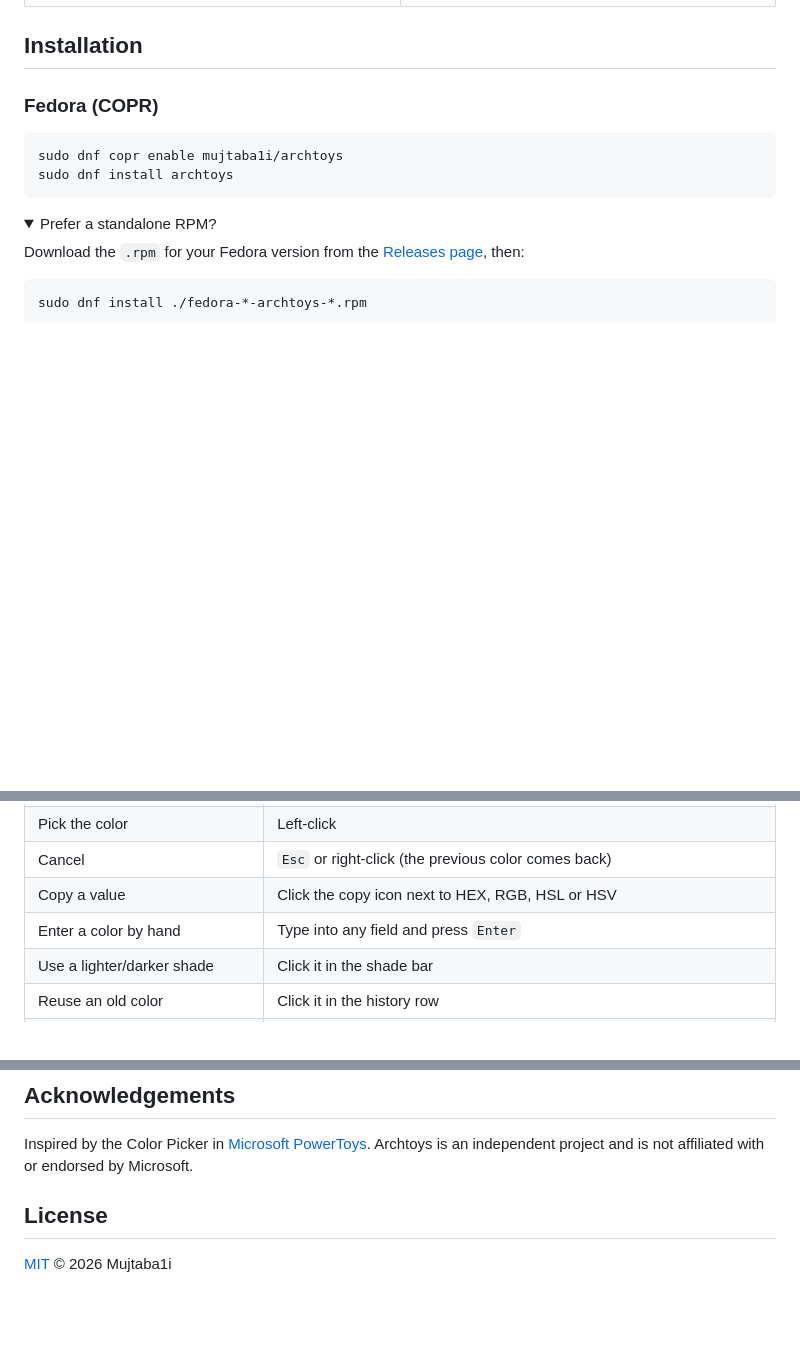
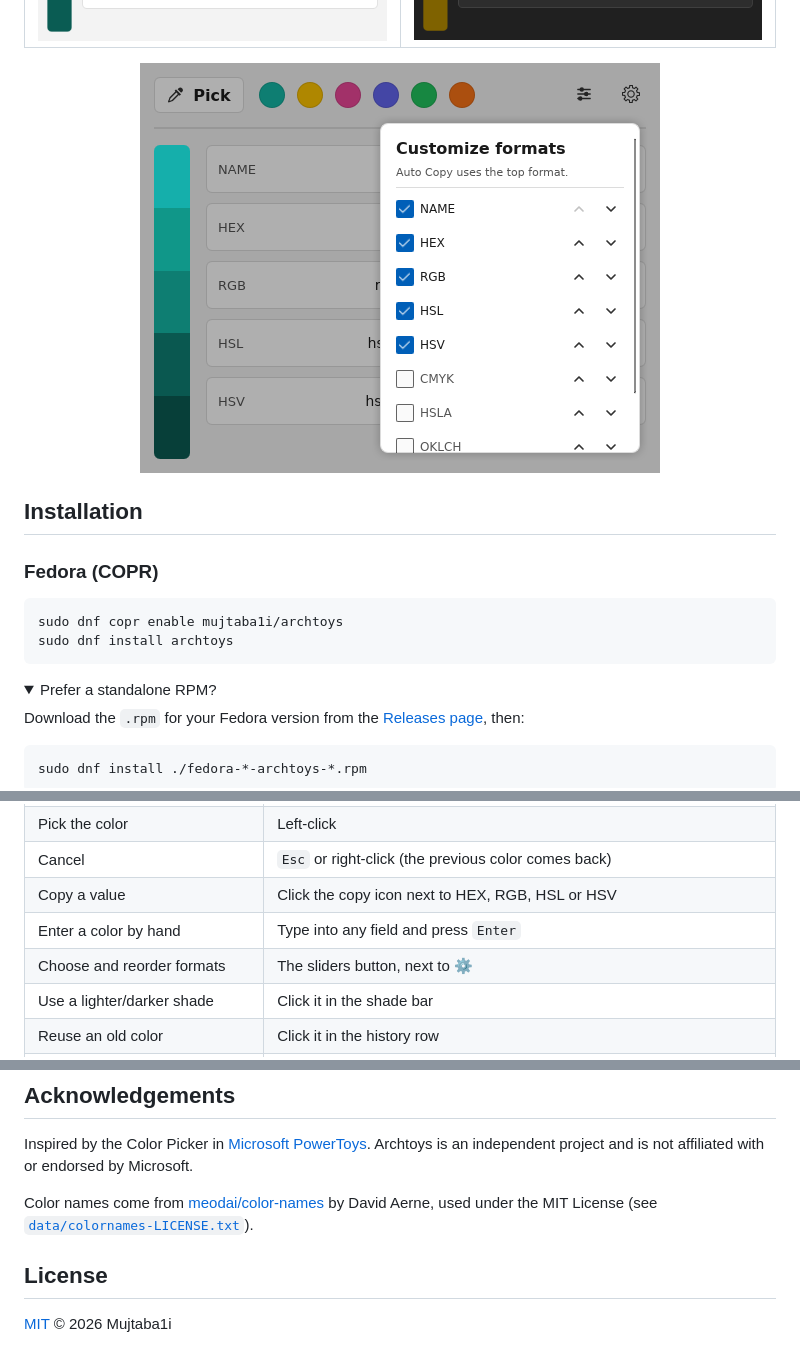
Before and after one commit to Mujtaba1i/Archtoys, a Markdown page: README.md, 3 parts joined by grey strips. Drawn GitHub-style; pictures changed too: docs/screenshots/formats.png (added), docs/screenshots/main-dark.png, docs/screenshots/main-light.png; folded sections open; blank space fills up the shorter version.

```diff
--- a/README.md
+++ b/README.md
@@ -35,6 +36,8 @@ Works on **Wayland and X11**, built to feel at home on **KDE Plasma**.
 | Light | Dark |
 |:---:|:---:|
 | ![Archtoys main window, light theme](docs/screenshots/main-light.png) | ![Archtoys main window, dark theme](docs/screenshots/main-dark.png) |
+
+![The Customize formats panel: turn formats on or off and change their order](docs/screenshots/formats.png)
 
 </div>
 
@@ -86,6 +89,7 @@ The AppImage runs on any distribution from Ubuntu 22.04 onwards, or anything equ
 | Cancel | `Esc` or right-click (the previous color comes back) |
 | Copy a value | Click the copy icon next to HEX, RGB, HSL or HSV |
 | Enter a color by hand | Type into any field and press `Enter` |
+| Choose and reorder formats | The sliders button, next to ⚙ |
 | Use a lighter/darker shade | Click it in the shade bar |
 | Reuse an old color | Click it in the history row |
 | Change the hotkey, theme, startup… | The ⚙ settings button (on Wayland, the hotkey opens your desktop's shortcut settings) |
@@ -201,6 +207,8 @@ Bug reports, ideas and pull requests are all welcome.
 
 Inspired by the Color Picker in [Microsoft PowerToys](https://github.com/microsoft/PowerToys). Archtoys is an independent project and is not affiliated with or endorsed by Microsoft.
 
+Color names come from [meodai/color-names](https://github.com/meodai/color-names) by David Aerne, used under the MIT License (see [`data/colornames-LICENSE.txt`](data/colornames-LICENSE.txt)).
+
 ## License
 
 [MIT](LICENSE) © 2026 Mujtaba1i
```
Also changed, not shown: other parts of README.md (+6 -3 lines), docs/screenshots/picker.png, docs/screenshots/picker2.png, docs/screenshots/picker3.png (added), 5 other files.
